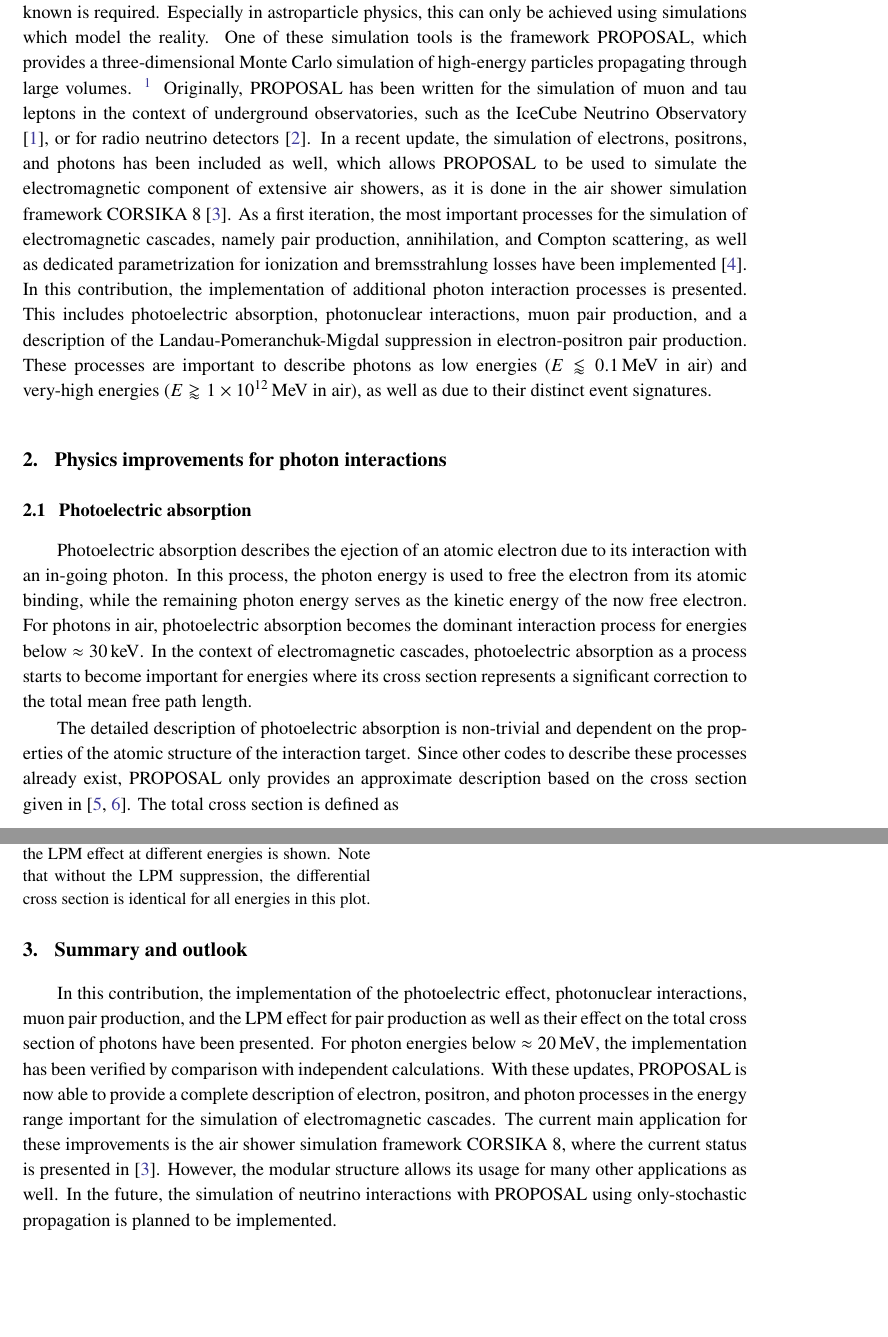
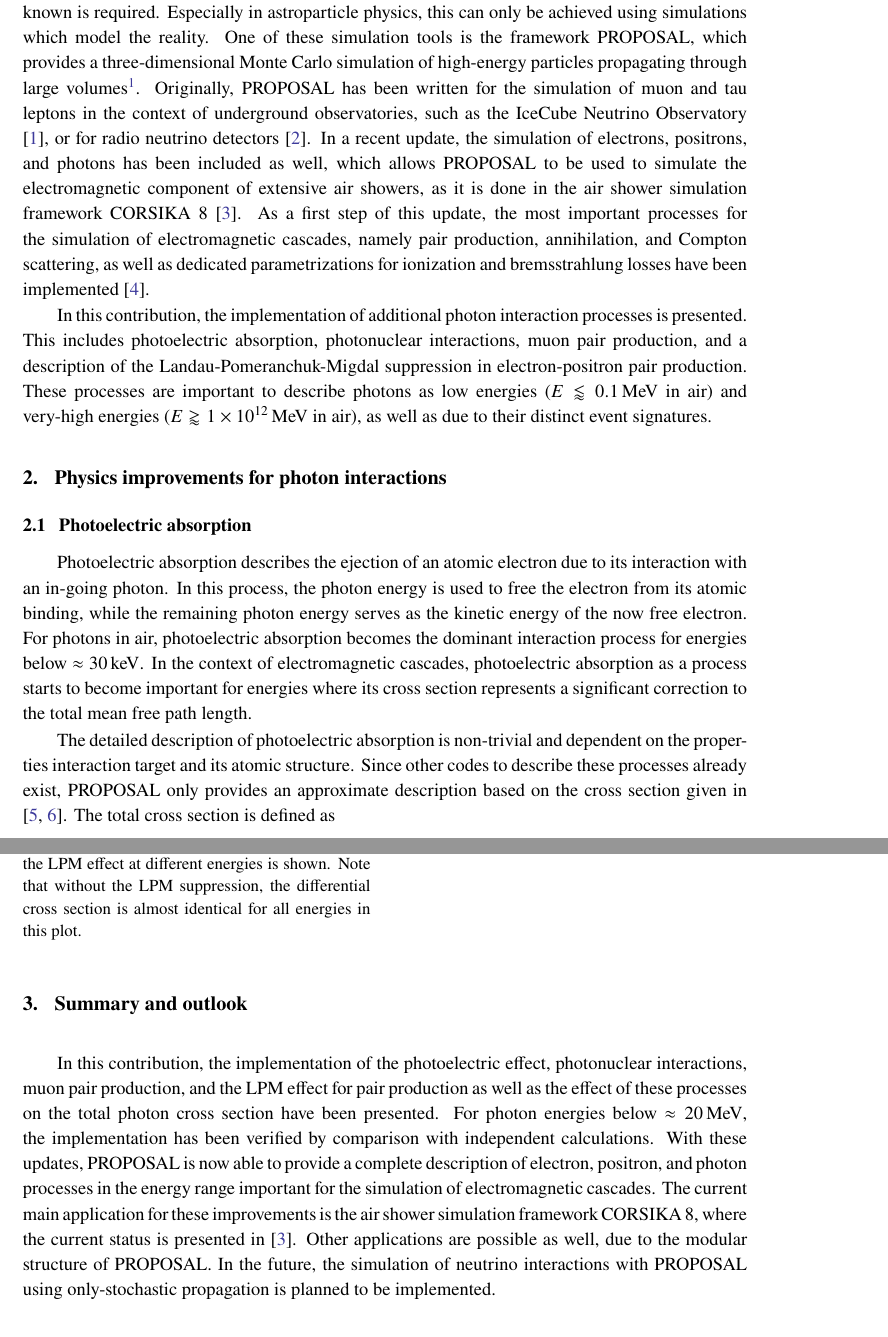
Before and after one commit to Jean1995/icrc-23-proposal, a LaTeX document (proposal_proceeding.tex, which reads content/01-introduction.tex, content/02-physics.tex, content/03-summary.tex): two parts of pages 2 and 7 of 8, joined at a grey line, cut so that both start at the same text, the shorter picture padded with empty space. Compiled offline with pdfLaTeX.

Commit message:
some further improvements

```diff
--- a/content/01-introduction.tex
+++ b/content/01-introduction.tex
@@ -3,10 +3,11 @@
 Modern experiments in physics rely on methods of statistical data analysis to interpret their measurements.
 To train these methods, a statistical sufficient dataset where the true properties are known is required.
 Especially in astroparticle physics, this can only be achieved using simulations which model the reality.
-One of these simulation tools is the framework PROPOSAL, which provides a three-dimensional Monte Carlo simulation of high-energy particles propagating through large volumes. \footnote{PROPOSAL is available as an open-source C\texttt{++}/Python software under \url{https://github.com/tudo-astroparticlephysics/PROPOSAL}. It can be installed with \texttt{pip install proposal} or via CMake.}
+One of these simulation tools is the framework PROPOSAL, which provides a three-dimensional Monte Carlo simulation of high-energy particles propagating through large volumes\footnote{PROPOSAL is available as an open-source C\texttt{++}/Python software under \url{https://github.com/tudo-astroparticlephysics/PROPOSAL}. It can be installed with \texttt{pip install proposal} or via CMake.}.
 Originally, PROPOSAL has been written for the simulation of muon and tau leptons in the context of underground observatories, such as the IceCube Neutrino Observatory \cite{IceCube:2021uhz}, or for radio neutrino detectors \cite{PhysRevD.102.083011}.
 In a recent update, the simulation of electrons, positrons, and photons has been included as well, which allows PROPOSAL to be used to simulate the electromagnetic component of extensive air showers, as it is done in the air shower simulation framework CORSIKA~8 \cite{icrc2023}.
-As a first iteration, the most important processes for the simulation of electromagnetic cascades, namely pair production, annihilation, and Compton scattering, as well as dedicated parametrization for ionization and bremsstrahlung losses have been implemented \cite{Alameddine:2021iq}.
+As a first step of this update, the most important processes for the simulation of electromagnetic cascades, namely pair production, annihilation, and Compton scattering, as well as dedicated parametrizations for ionization and bremsstrahlung losses have been implemented \cite{Alameddine:2021iq}.
+
 In this contribution, the implementation of additional photon interaction processes is presented.
 This includes photoelectric absorption, photonuclear interactions, muon pair production, and a description of the Landau-Pomeranchuk-Migdal suppression in electron-positron pair production.
 These processes are important to describe photons as low energies ($E \lessapprox \SI{0.1}{\mega\electronvolt}$ in air) and very-high energies ($E \gtrapprox \SI{1e12}{\mega\electronvolt}$ in air), as well as due to their distinct event signatures.
--- a/content/02-physics.tex
+++ b/content/02-physics.tex
@@ -15,7 +15,7 @@ In this process, the photon energy is used to free the electron from its atomic
 For photons in air, photoelectric absorption becomes the dominant interaction process for energies below $\approx \SI{30}{\kilo\electronvolt}$.
 In the context of electromagnetic cascades, photoelectric absorption as a process starts to become important for energies where its cross section represents a significant correction to the total mean free path length.
 
-The detailed description of photoelectric absorption is non-trivial and dependent on the properties of the atomic structure of the interaction target.
+The detailed description of photoelectric absorption is non-trivial and dependent on the properties interaction target and its atomic structure.
 Since other codes to describe these processes already exist, PROPOSAL only provides an approximate description based on the cross section given in \cite{heitler, sauter}.
 The total cross section is defined as
 %
@@ -183,7 +182,7 @@ In Figure \ref{fig:lpm_photopair_cross}, the suppression of the pair production
 \begin{minipage}[t]{.48\textwidth}
   \centering
   \includegraphics{plots/lpm_photopair_differential_small.pdf}
-  \captionof{figure}{Differential cross section for electron-positron pair production in air at standard density, with nitrogen as an interaction target. The effect of the LPM effect at different energies is shown. Note that without the LPM suppression, the differential cross section is identical for all energies in this plot.}
+  \captionof{figure}{Differential cross section for electron-positron pair production in air at standard density, with nitrogen as an interaction target. The effect of the LPM effect at different energies is shown. Note that without the LPM suppression, the differential cross section is almost identical for all energies in this plot.}
   \label{fig:lpm_photopair_diff}
 \end{minipage}%
 \hfill
--- a/content/03-summary.tex
+++ b/content/03-summary.tex
@@ -1,8 +1,8 @@
 \section{Summary and outlook}
 
-In this contribution, the implementation of the photoelectric effect, photonuclear interactions, muon pair production, and the LPM effect for pair production as well as their effect on the total cross section of photons have been presented.
+In this contribution, the implementation of the photoelectric effect, photonuclear interactions, muon pair production, and the LPM effect for pair production as well as the effect of these processes on the total photon cross section have been presented.
 For photon energies below $\approx \SI{20}{\mega\electronvolt}$, the implementation has been verified by comparison with independent calculations.
 With these updates, PROPOSAL is now able to provide a complete description of electron, positron, and photon processes in the energy range important for the simulation of electromagnetic cascades.
 The current main application for these improvements is the air shower simulation framework CORSIKA~8, where the current status is presented in \cite{icrc2023}.
-However, the modular structure allows its usage for many other applications as well.
+Other applications are possible as well, due to the modular structure of PROPOSAL.
 In the future, the simulation of neutrino interactions with PROPOSAL using only-stochastic propagation is planned to be implemented.
```
Also changed, not shown: plots/lpm_photopair_differential_small.pdf, content/02-physics.tex (17 more changed lines), 1 other file.
